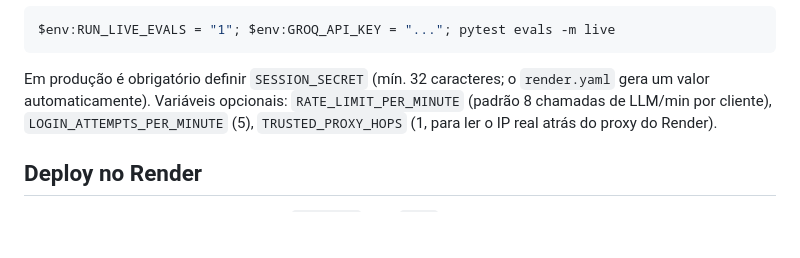
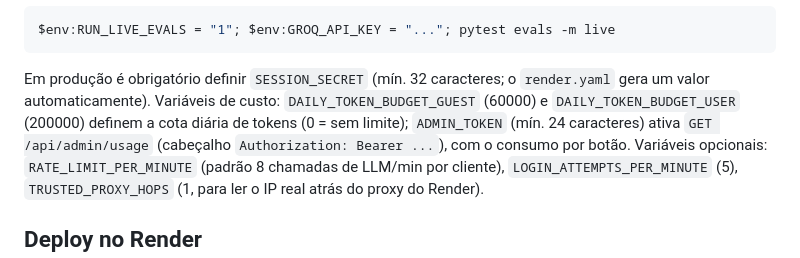
Before and after one commit to renzormoura/Biomedical-data-digger, a Markdown page: biomedical-article-summariser/README.md, the part around the change. Drawn GitHub-style; blank space fills up the shorter version.

Commit message:
docs: plano de economia de tokens (Fases 0 e 1 concluidas), changelog e README
Inclui a primeira medicao real de consumo por botao e as variaveis de custo.

````diff
--- a/biomedical-article-summariser/README.md
+++ b/biomedical-article-summariser/README.md
@@ -101,6 +101,7 @@ $env:RUN_LIVE_EVALS = "1"; $env:GROQ_API_KEY = "..."; pytest evals -m live
 ```
 
 Em produção é obrigatório definir `SESSION_SECRET` (mín. 32 caracteres; o `render.yaml` gera um valor automaticamente).
+Variáveis de custo: `DAILY_TOKEN_BUDGET_GUEST` (60000) e `DAILY_TOKEN_BUDGET_USER` (200000) definem a cota diária de tokens (0 = sem limite); `ADMIN_TOKEN` (mín. 24 caracteres) ativa `GET /api/admin/usage` (cabeçalho `Authorization: Bearer ...`), com o consumo por botão.
 Variáveis opcionais: `RATE_LIMIT_PER_MINUTE` (padrão 8 chamadas de LLM/min por cliente),
 `LOGIN_ATTEMPTS_PER_MINUTE` (5), `TRUSTED_PROXY_HOPS` (1, para ler o IP real atrás do proxy do Render).
 
````
Also changed, not shown: docs/changelog/CHANGELOG.md (+16 -0 lines), docs/roadmap/plano-economia-de-tokens.md (added, +131 -0 lines).
